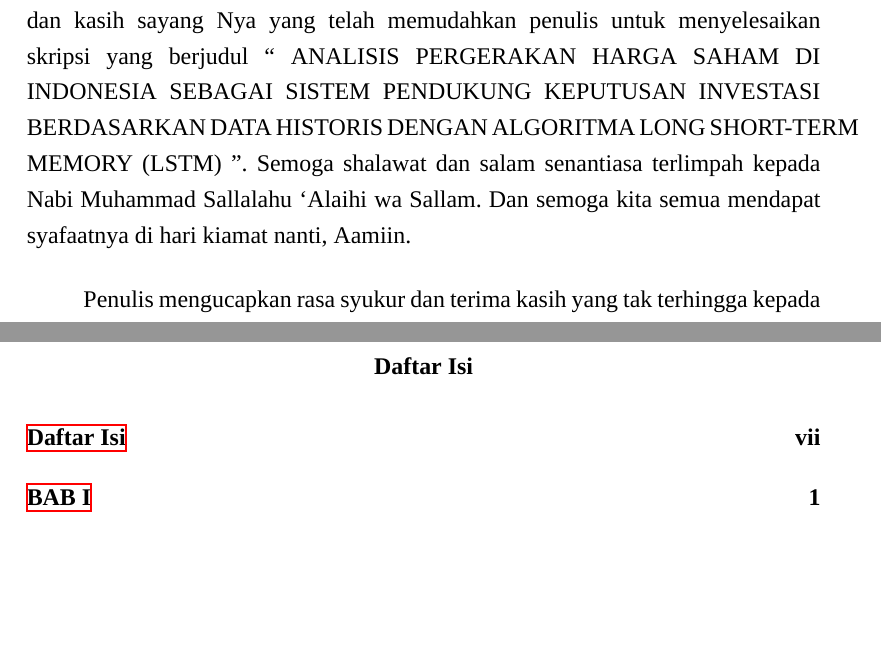
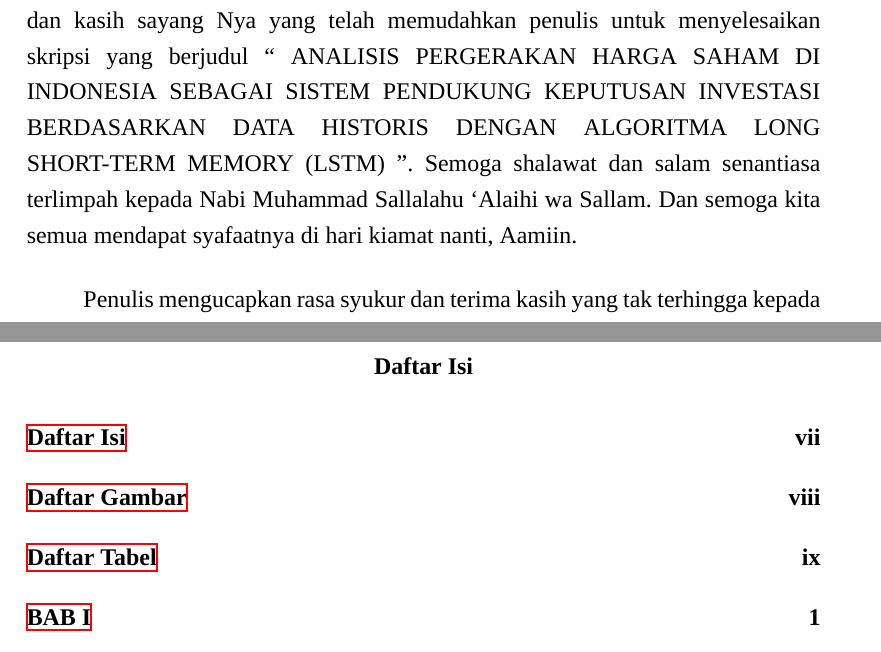
Before and after one commit to IlhamSuandi/skripsi, a LaTeX document (main.tex): two parts of pages 6 and 7 of 40 before the commit and two parts of pages 6 and 7 of 43 after it, joined at a grey line, cut so that both start at the same text, the shorter picture padded with empty space. Compiled offline with XeLaTeX; a missing font is replaced by an installed copy or a similar font.

Commit message:
update main

```diff
--- a/main.tex
+++ b/main.tex
@@ -22,15 +22,44 @@
 \usepackage{hyperref}
 \usepackage{listings}
 \usepackage{xcolor}
+\usepackage[titles]{tocloft}
 \usepackage[backend=biber,style=authoryear]{biblatex}
 \addbibresource{citations/citation.bib}
 
 % add image paths
 \graphicspath{{images/}}
 
+% Define a new List of Images
+\newcommand{\listofimagesname}{Daftar Gambar}
+\newlistof{imagelist}{img}{\listofimagesname}
+
+% Command to add an image entry to the custom list
+\newcommand{\addimagetolist}[2]{%
+  \addcontentsline{img}{imagelist}{\protect Gambar \numberline{\thefigure}\hspace{2pt}#1}% Add the image to the custom ToC
+}
+
+% Create a new list for longtables
+\newcommand{\listoflongtablesname}{Daftar Tabel}
+\newlistof{longtablelist}{lt}{\listoflongtablesname}
+
+% Command to add longtable entries to the custom list
+\newcommand{\addlongtabletolist}[1]{%
+  \addcontentsline{lt}{longtablelist}{\protect Tabel \numberline{\thetable}#1}%
+}
+
+% Print the list of longtables
+\newcommand{\listoflongtables}{%
+  \begingroup
+    \let\thepage\relax
+    \listof{longtablelist}{\listoflongtablesname}%
+  \endgroup
+}
+
 \newenvironment{subs}
-  {\adjustwidth{3em}{0pt}}
+  % {\adjustwidth{3em}{0pt}}
+  {\adjustwidth{0em}{0pt}}
   {\endadjustwidth}
+
 
   \lstset{
     language=Python,
```
Also changed, not shown: main.tex (13 more changed lines).
